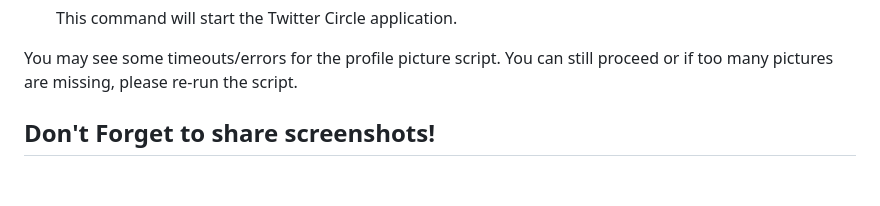
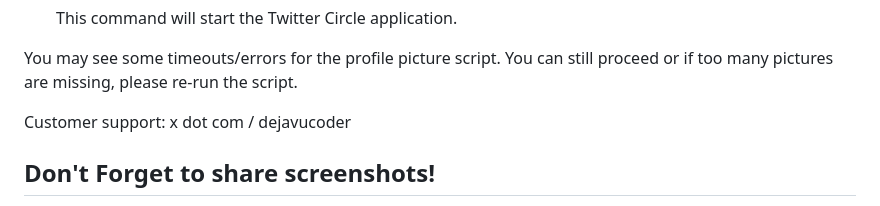
Before and after one commit to sankalp1999/twitter-circle, a Markdown page: README.md, the part around the change. Drawn GitHub-style; blank space fills up the shorter version.

Commit message:
customer support

```diff
--- a/README.md
+++ b/README.md
@@ -59,6 +59,8 @@ You just have to ensure the archive is on the root folder of the project.
 
 You may see some timeouts/errors for the profile picture script. You can still proceed
 or if too many pictures are missing, please re-run the script.
+
+Customer support: x dot com / dejavucoder
 
 ## Don't Forget to share screenshots!
 
```
